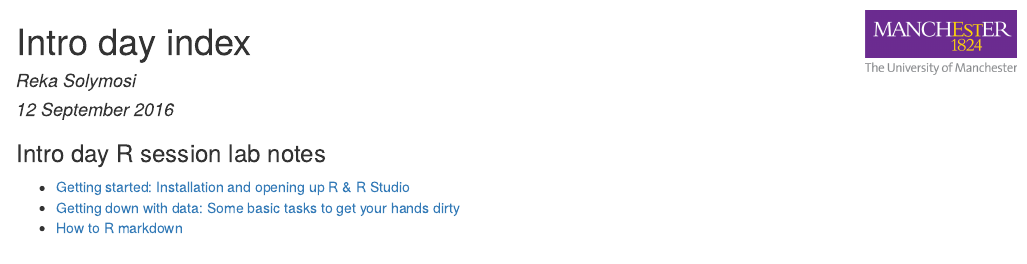
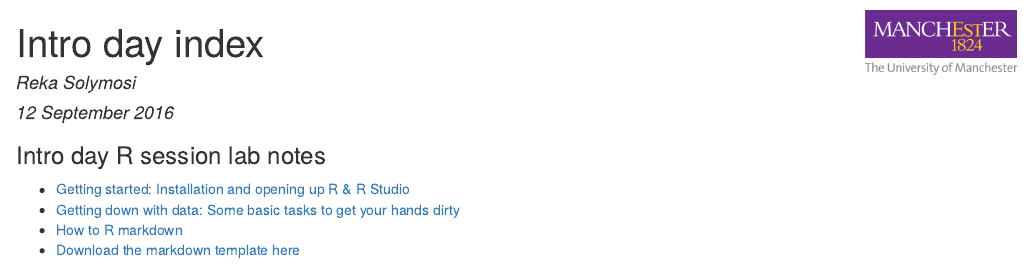
Before and after one commit to jjmedinaariza/R-for-Criminologists, an R Markdown document (introDayIndex.Rmd): the page in a window 1100 px wide, from its top. The pictures show the output file introDayIndex.html that the author committed with the source, opened offline.

Commit message:
added link to template

```diff
--- a/introDayIndex.Rmd
+++ b/introDayIndex.Rmd
@@ -15,3 +15,4 @@ output:
 - [Getting started: Installation and opening up R & R Studio](https://rawgit.com/maczokni/R-for-Criminologists/master/Intro_day.html)
 - [Getting down with data: Some basic tasks to get your hands dirty](https://rawgit.com/maczokni/R-for-Criminologists/master/Intro_day_2.html)
 - [How to R markdown](https://rawgit.com/maczokni/R-for-Criminologists/master/Intro_day_howToRMkd.html)
+- [Download the markdown template here](https://www.dropbox.com/s/f4jp6arzs16np2a/HomeworkTemplate.Rmd?dl=1)
```
Also changed, not shown: introDayIndex.html.
